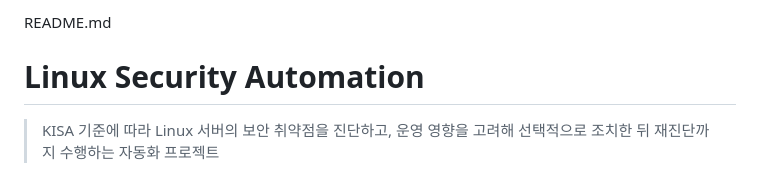
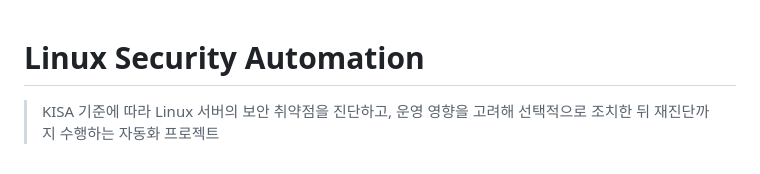
Before and after one commit to hyuni2/linux-security-automation, a Markdown page: README.md, the part around the change. Rendered like a GitHub page.

```diff
--- a/README.md
+++ b/README.md
@@ -1,5 +1,3 @@
-README.md
-
 # Linux Security Automation
 
 > KISA 기준에 따라 Linux 서버의 보안 취약점을 진단하고, 운영 영향을 고려해 선택적으로 조치한 뒤 재진단까지 수행하는 자동화 프로젝트
```
